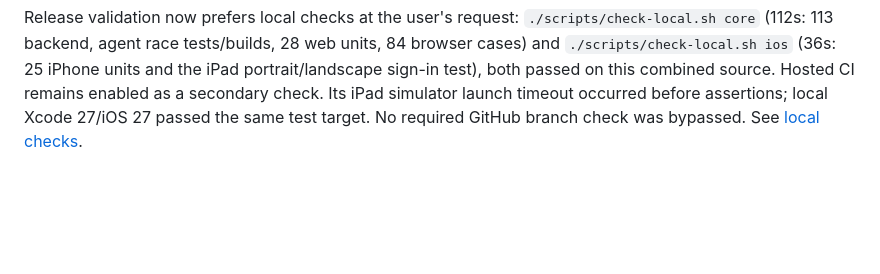
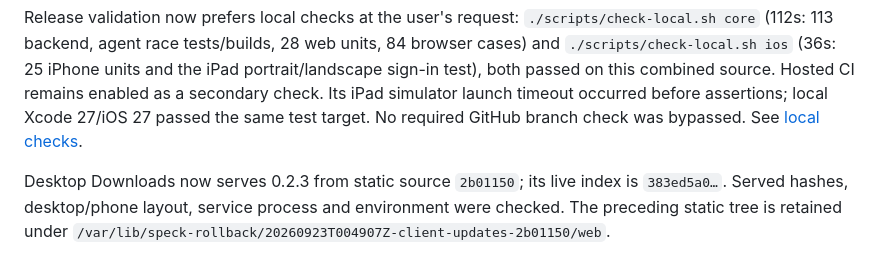
Before and after one commit to amcchord/speck, a Markdown page: docs/progress/CURRENT.md, the part around the change. GitHub-like rendering; blank space fills up the shorter version.

```diff
--- a/docs/progress/CURRENT.md
+++ b/docs/progress/CURRENT.md
@@ -115,3 +115,8 @@ and the iPad portrait/landscape sign-in test), both passed on this combined sour
 Hosted CI remains enabled as a secondary check. Its iPad simulator launch timeout
 occurred before assertions; local Xcode 27/iOS 27 passed the same test target.
 No required GitHub branch check was bypassed. See [local checks](../deployment.md#local-release-checks).
+
+Desktop Downloads now serves 0.2.3 from static source `2b01150`; its live index is
+`383ed5a0…`. Served hashes, desktop/phone layout, service process and environment
+were checked. The preceding static tree is retained under
+`/var/lib/speck-rollback/20260923T004907Z-client-updates-2b01150/web`.
```
Also changed, not shown: docs/progress/JOURNAL.md (+39 -0 lines).
